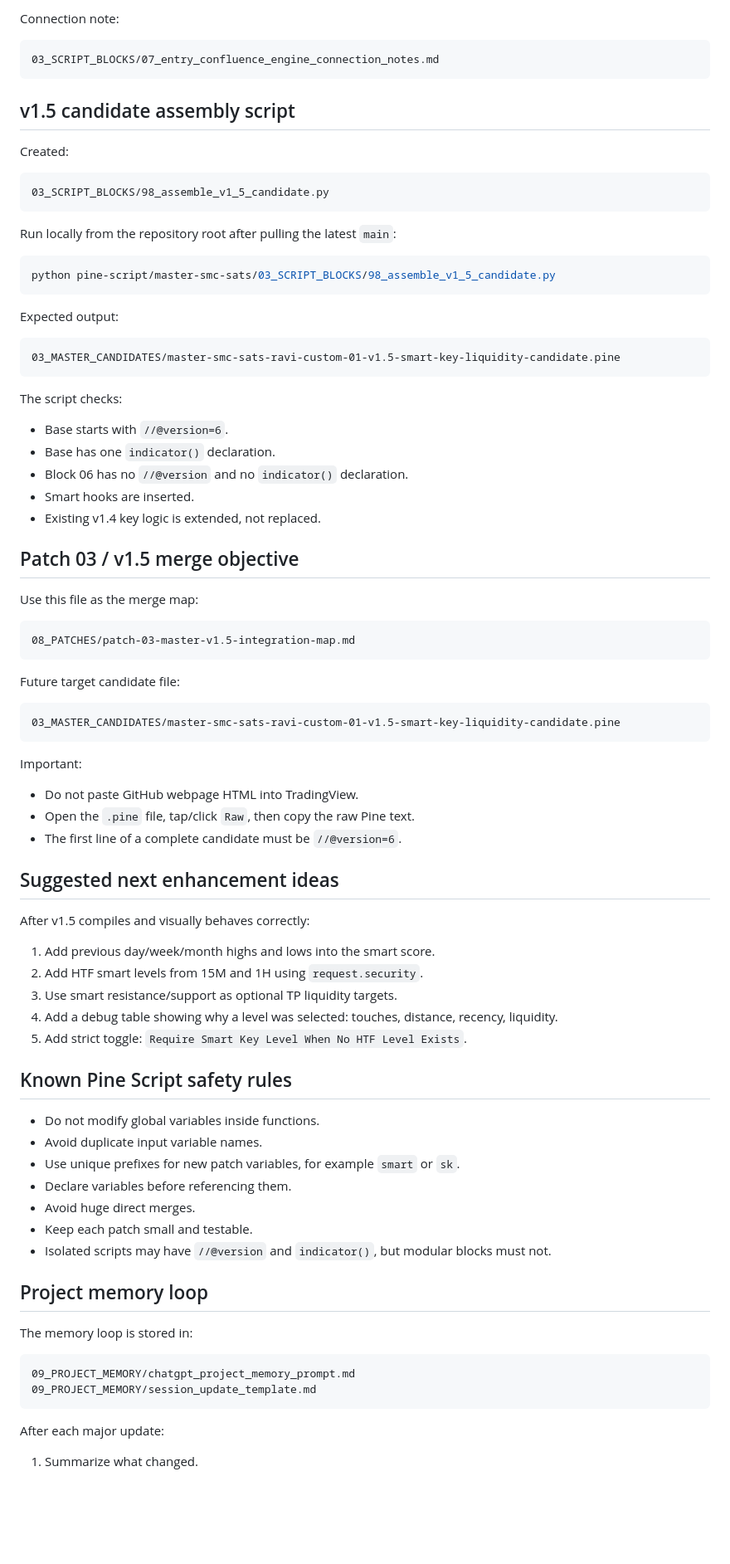
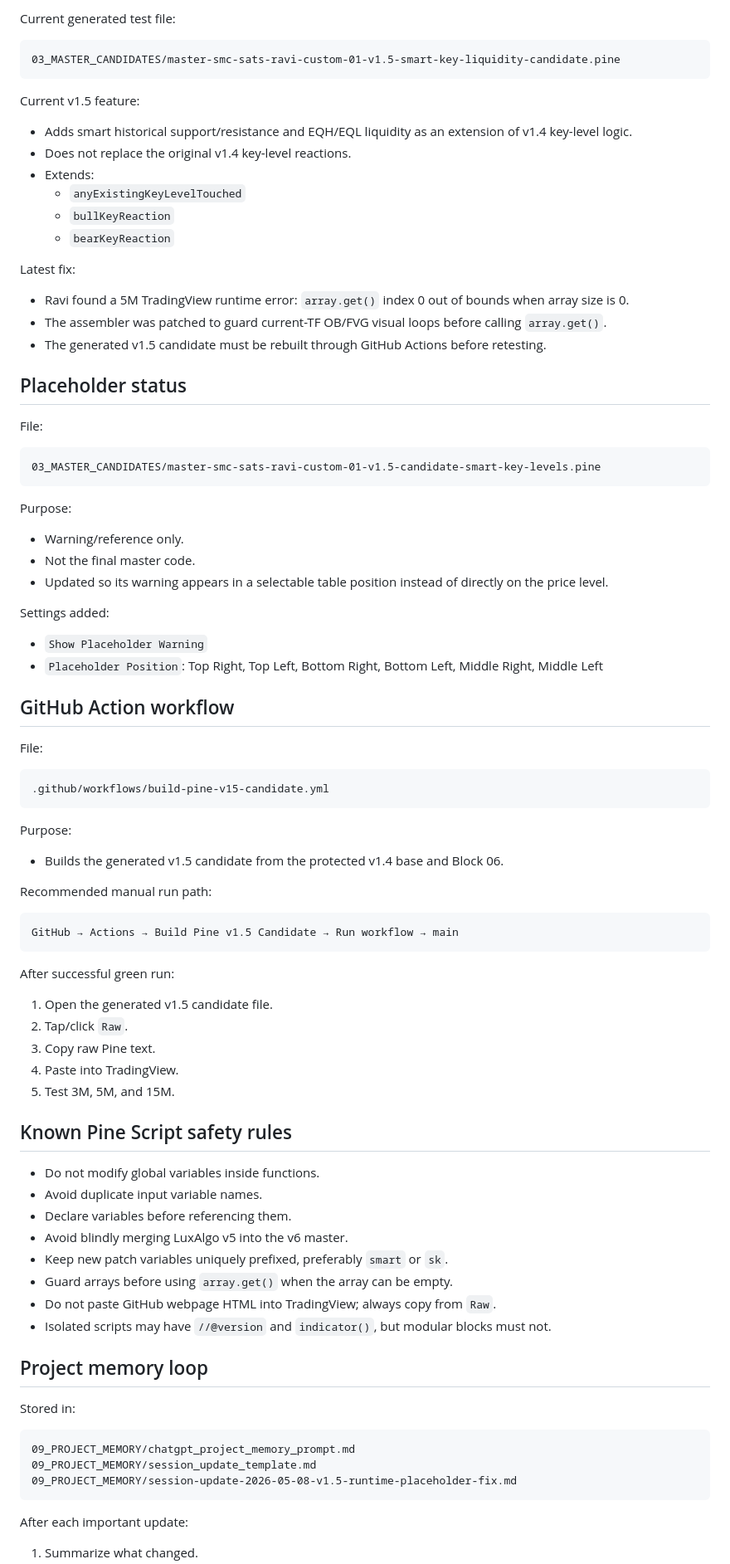
Before and after one commit to rib4ever/trading-dashboard, a Markdown page: pine-script/master-smc-sats/PROJECT_NETWORK_MAP.md, the part around one of its changes. Shown at 83% size. Drawn GitHub-style; blank space fills up the shorter version.

Commit message:
Update network map for v1.5 runtime and placeholder fixes

````diff
--- a/pine-script/master-smc-sats/PROJECT_NETWORK_MAP.md
+++ b/pine-script/master-smc-sats/PROJECT_NETWORK_MAP.md
@@ -184,83 +131,83 @@ smartSellLiquidityTarget
-Connection note:
-
-```text
-03_SCRIPT_BLOCKS/07_entry_confluence_engine_connection_notes.md
-```
-
-## v1.5 candidate assembly script
-
-Created:
-
-```text
-03_SCRIPT_BLOCKS/98_assemble_v1_5_candidate.py
-```
-
-Run locally from the repository root after pulling the latest `main`:
-
-```bash
-python pine-script/master-smc-sats/03_SCRIPT_BLOCKS/98_assemble_v1_5_candidate.py
-```
-
-Expected output:
+Current generated test file:
 
 ```text
 03_MASTER_CANDIDATES/master-smc-sats-ravi-custom-01-v1.5-smart-key-liquidity-candidate.pine
 ```
 
-The script checks:
-- Base starts with `//@version=6`.
-- Base has one `indicator()` declaration.
-- Block 06 has no `//@version` and no `indicator()` declaration.
-- Smart hooks are inserted.
-- Existing v1.4 key logic is extended, not replaced.
+Current v1.5 feature:
+- Adds smart historical support/resistance and EQH/EQL liquidity as an extension of v1.4 key-level logic.
+- Does not replace the original v1.4 key-level reactions.
+- Extends:
+  - `anyExistingKeyLevelTouched`
+  - `bullKeyReaction`
+  - `bearKeyReaction`
 
-## Patch 03 / v1.5 merge objective
+Latest fix:
+- Ravi found a 5M TradingView runtime error: `array.get()` index 0 out of bounds when array size is 0.
+- The assembler was patched to guard current-TF OB/FVG visual loops before calling `array.get()`.
+- The generated v1.5 candidate must be rebuilt through GitHub Actions before retesting.
 
-Use this file as the merge map:
+## Placeholder status
+
+File:
 
 ```text
-08_PATCHES/patch-03-master-v1.5-integration-map.md
+03_MASTER_CANDIDATES/master-smc-sats-ravi-custom-01-v1.5-candidate-smart-key-levels.pine
 ```
 
-Future target candidate file:
+Purpose:
+- Warning/reference only.
+- Not the final master code.
+- Updated so its warning appears in a selectable table position instead of directly on the price level.
+
+Settings added:
+- `Show Placeholder Warning`
+- `Placeholder Position`: Top Right, Top Left, Bottom Right, Bottom Left, Middle Right, Middle Left
+
+## GitHub Action workflow
+
+File:
 
 ```text
-03_MASTER_CANDIDATES/master-smc-sats-ravi-custom-01-v1.5-smart-key-liquidity-candidate.pine
+.github/workflows/build-pine-v15-candidate.yml
 ```
 
-Important:
-- Do not paste GitHub webpage HTML into TradingView.
-- Open the `.pine` file, tap/click `Raw`, then copy the raw Pine text.
-- The first line of a complete candidate must be `//@version=6`.
+Purpose:
+- Builds the generated v1.5 candidate from the protected v1.4 base and Block 06.
 
-## Suggested next enhancement ideas
+Recommended manual run path:
 
-After v1.5 compiles and visually behaves correctly:
+```text
+GitHub → Actions → Build Pine v1.5 Candidate → Run workflow → main
+```
 
-1. Add previous day/week/month highs and lows into the smart score.
-2. Add HTF smart levels from 15M and 1H using `request.security`.
-3. Use smart resistance/support as optional TP liquidity targets.
-4. Add a debug table showing why a level was selected: touches, distance, recency, liquidity.
-5. Add strict toggle: `Require Smart Key Level When No HTF Level Exists`.
+After successful green run:
+1. Open the generated v1.5 candidate file.
+2. Tap/click `Raw`.
+3. Copy raw Pine text.
+4. Paste into TradingView.
+5. Test 3M, 5M, and 15M.
 
 ## Known Pine Script safety rules
 
 - Do not modify global variables inside functions.
 - Avoid duplicate input variable names.
-- Use unique prefixes for new patch variables, for example `smart` or `sk`.
 - Declare variables before referencing them.
-- Avoid huge direct merges.
-- Keep each patch small and testable.
+- Avoid blindly merging LuxAlgo v5 into the v6 master.
+- Keep new patch variables uniquely prefixed, preferably `smart` or `sk`.
+- Guard arrays before using `array.get()` when the array can be empty.
+- Do not paste GitHub webpage HTML into TradingView; always copy from `Raw`.
 - Isolated scripts may have `//@version` and `indicator()`, but modular blocks must not.
 
 ## Project memory loop
 
-The memory loop is stored in:
+Stored in:
 
 ```text
 09_PROJECT_MEMORY/chatgpt_project_memory_prompt.md
 09_PROJECT_MEMORY/session_update_template.md
+09_PROJECT_MEMORY/session-update-2026-05-08-v1.5-runtime-placeholder-fix.md
 ```
 
-After each major update:
+After each important update:
 1. Summarize what changed.
````
Also changed, not shown: other parts of pine-script/master-smc-sats/PROJECT_NETWORK_MAP.md (+39 -100 lines).
